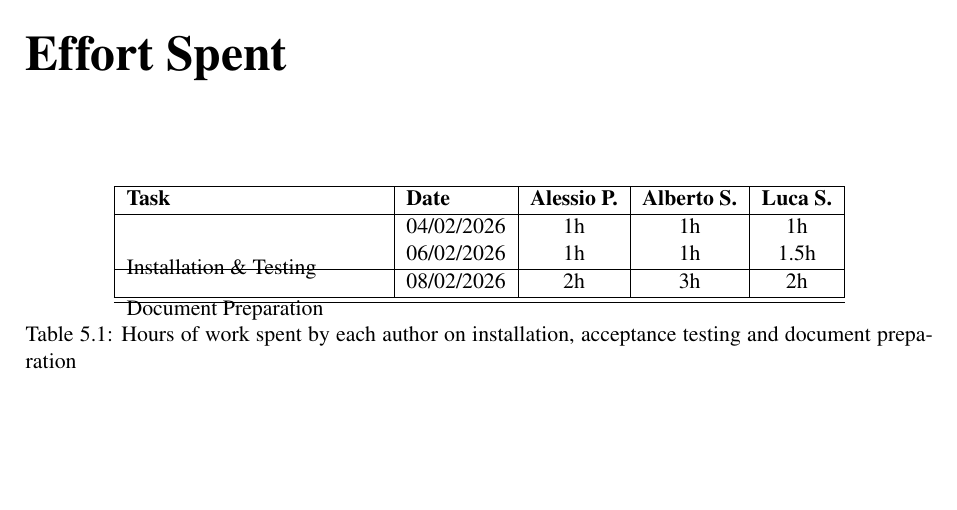
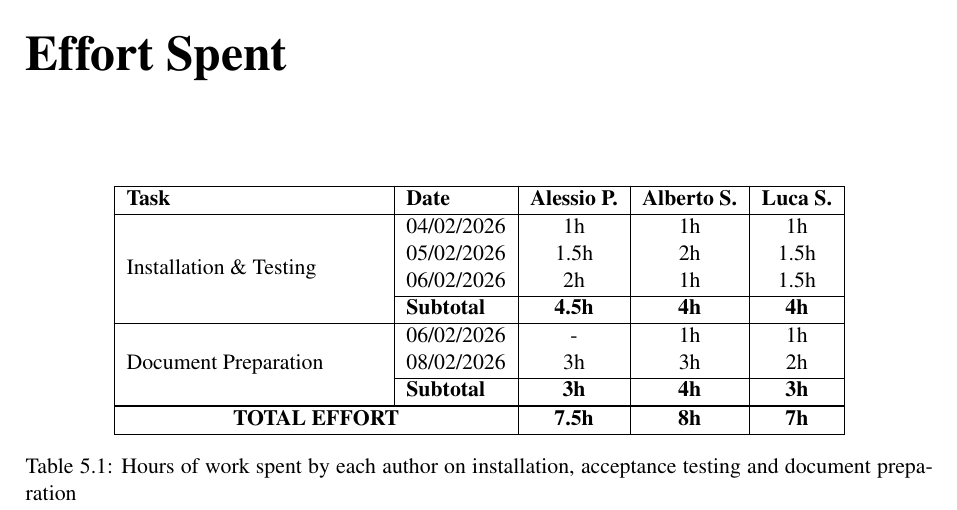
Before and after one commit to AlbertoSpezzapria/Best-Bike-Path, a LaTeX thesis (IT/ATD/main.tex, which reads IT/ATD/Files/5_effort.tex): part of page 15 of 15, cut so that both start at the same text, the shorter picture padded with empty space. Compiled offline with pdfLaTeX.

Commit message:
fix effort

```diff
--- a/IT/ATD/Files/5_effort.tex
+++ b/IT/ATD/Files/5_effort.tex
@@ -8,17 +8,22 @@
 % TASK 1: INSTALLATION & TESTING
 \multirow{4}{=}{Installation \& Testing}
 & 04/02/2026 & 1h & 1h & 1h \\
-& 06/02/2026 & 1h & 1h & 1.5h \\
+& 05/02/2026 & 1.5h & 2h & 1.5h \\
+& 06/02/2026 & 2h & 1h & 1.5h \\
 \cline{2-5}
+& \textbf{Subtotal} & \textbf{4.5h} & \textbf{4h} & \textbf{4h} \\
 \hline
 
 % TASK 2: DOCUMENT PREPARATION
 \multirow{3}{=}{Document Preparation}
-& 08/02/2026 & 2h & 3h & 2h \\
+& 06/02/2026 & - & 1h & 1h \\
+& 08/02/2026 & 3h & 3h & 2h \\
 \cline{2-5}
+& \textbf{Subtotal} & \textbf{3h} & \textbf{4h} & \textbf{3h} \\
 \hline
 
 \hline
+\multicolumn{2}{|c|}{\textbf{TOTAL EFFORT}} & \textbf{7.5h} & \textbf{8h} & \textbf{7h} \\
 \hline
 
 \end{tabular}
```
Also changed, not shown: IT/ATD/main.pdf, 3 other files.
